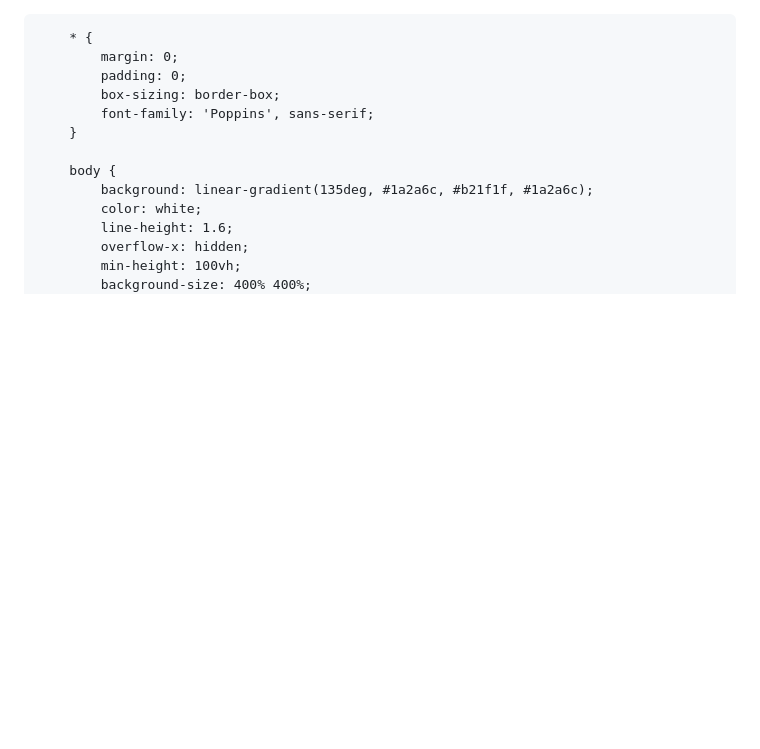
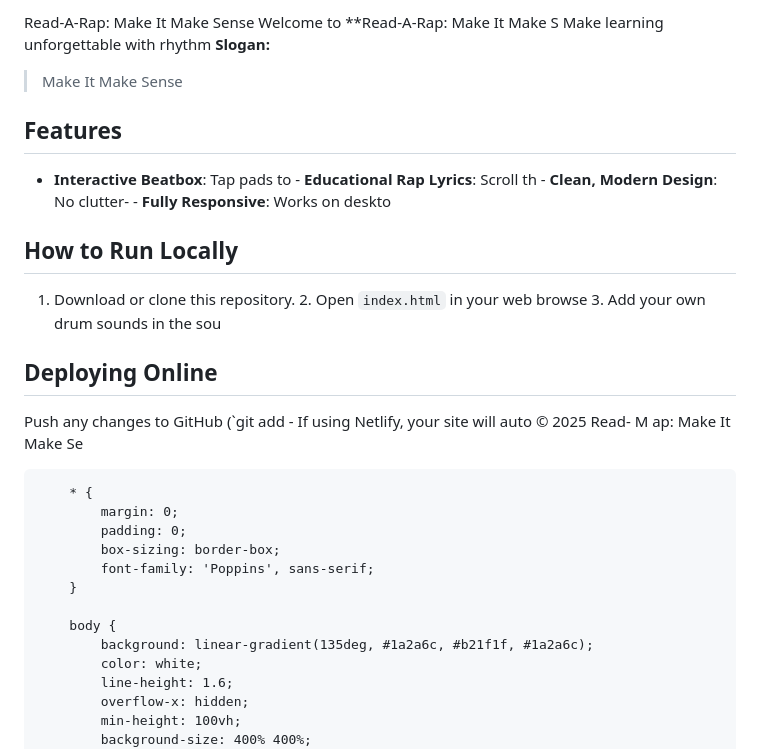
Before and after one commit to Readarap/Readarap-K12, a Markdown page: README.md, the part around the change. GitHub-like rendering; blank space fills up the shorter version.

Commit message:
Update README.md
 Read-A-Rap: Make It Make Sense
Welcome to **Read-A-Rap: Make It Make S Make learning unforgettable with rhythm
**Slogan:**
> Make It Make Sense
## Features
- **Interactive Beatbox**: Tap pads to - **Educational Rap Lyrics**: Scroll th - **Clean, Modern Design**: No clutter- - **Fully Responsive**: Works on deskto
## How to Run Locally
1. Download or clone this repository. 2. Open `index.html` in your web browse 3. Add your own drum sounds in the sou
## Deploying Online
Push any changes to GitHub (`git add - If using Netlify, your site will auto
&copy; 2025 Read- M ap: Make It Make Se

```diff
--- a/README.md
+++ b/README.md
@@ -1,4 +1,14 @@
-<!DOCTYPE html>
+ Read-A-Rap: Make It Make Sense
+Welcome to **Read-A-Rap: Make It Make S Make learning unforgettable with rhythm
+**Slogan:**
+> Make It Make Sense
+## Features
+- **Interactive Beatbox**: Tap pads to - **Educational Rap Lyrics**: Scroll th - **Clean, Modern Design**: No clutter- - **Fully Responsive**: Works on deskto
+## How to Run Locally
+1. Download or clone this repository. 2. Open `index.html` in your web browse 3. Add your own drum sounds in the sou
+## Deploying Online
+Push any changes to GitHub (`git add - If using Netlify, your site will auto
+&copy; 2025 Read- M ap: Make It Make Se<!DOCTYPE html>
 <html lang="en">
 <head>
     <meta charset="UTF-8">
```
